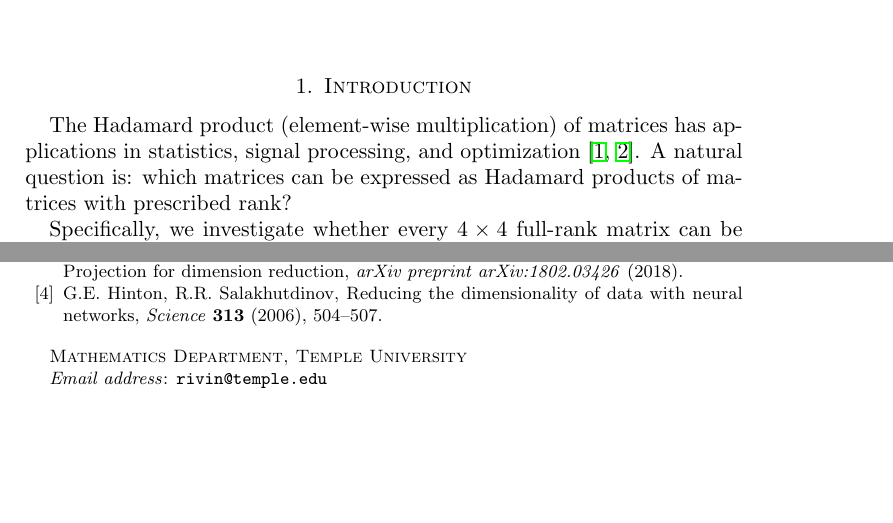
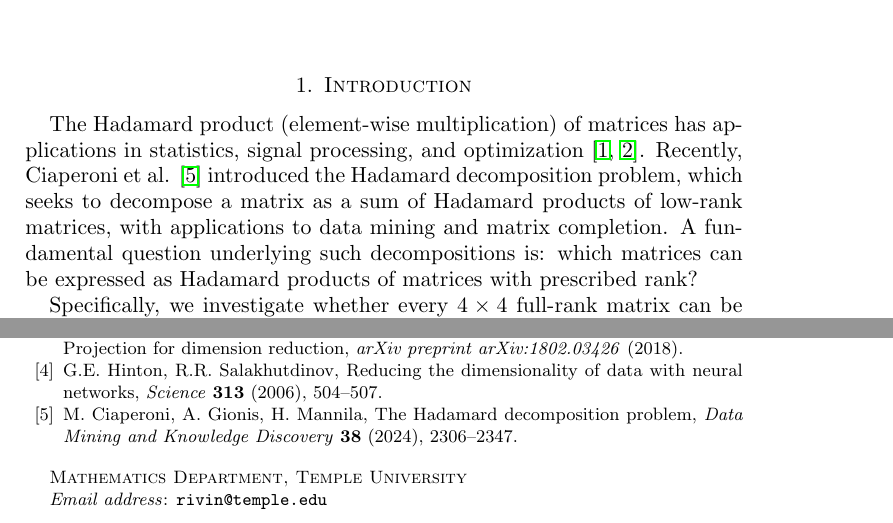
Before and after one commit to igorrivin/hadamard-factorization, a LaTeX paper (paper/hadamard_factorization.tex): two parts of pages 1 and 7 of 7, joined at a grey line, cut so that both start at the same text, the shorter picture padded with empty space. Compiled offline with pdfLaTeX.

Commit message:
Update paper with Ciaperoni et al. citation and add PDF

```diff
--- a/paper/hadamard_factorization.tex
+++ b/paper/hadamard_factorization.tex
@@ -40,7 +40,7 @@ Remarkably, our analysis reveals that matrix density (number of ones) is highly
 
 \section{Introduction}
 
-The Hadamard product (element-wise multiplication) of matrices has applications in statistics, signal processing, and optimization \cite{horn1990hadamard,styan1973hadamard}. A natural question is: which matrices can be expressed as Hadamard products of matrices with prescribed rank?
+The Hadamard product (element-wise multiplication) of matrices has applications in statistics, signal processing, and optimization \cite{horn1990hadamard,styan1973hadamard}. Recently, Ciaperoni et al. \cite{ciaperoni2024hadamard} introduced the Hadamard decomposition problem, which seeks to decompose a matrix as a sum of Hadamard products of low-rank matrices, with applications to data mining and matrix completion. A fundamental question underlying such decompositions is: which matrices can be expressed as Hadamard products of matrices with prescribed rank?
 
 Specifically, we investigate whether every $4 \times 4$ full-rank matrix can be written as $A \circ B$ where $\mathrm{rank}(A) \leq 2$ and $\mathrm{rank}(B) \leq 2$. This question arises in the study of tensor decompositions and has connections to algebraic complexity theory.
 
@@ -294,6 +294,9 @@ L. McInnes, J. Healy, J. Melville, UMAP: Uniform Manifold Approximation and Proj
 \bibitem{hinton2006reducing}
 G.E. Hinton, R.R. Salakhutdinov, Reducing the dimensionality of data with neural networks, \emph{Science} \textbf{313} (2006), 504--507.
 
+\bibitem{ciaperoni2024hadamard}
+M. Ciaperoni, A. Gionis, H. Mannila, The Hadamard decomposition problem, \emph{Data Mining and Knowledge Discovery} \textbf{38} (2024), 2306--2347.
+
 \end{thebibliography}
 
 \end{document}
```
Also changed, not shown: paper/hadamard_factorization.pdf (added).
